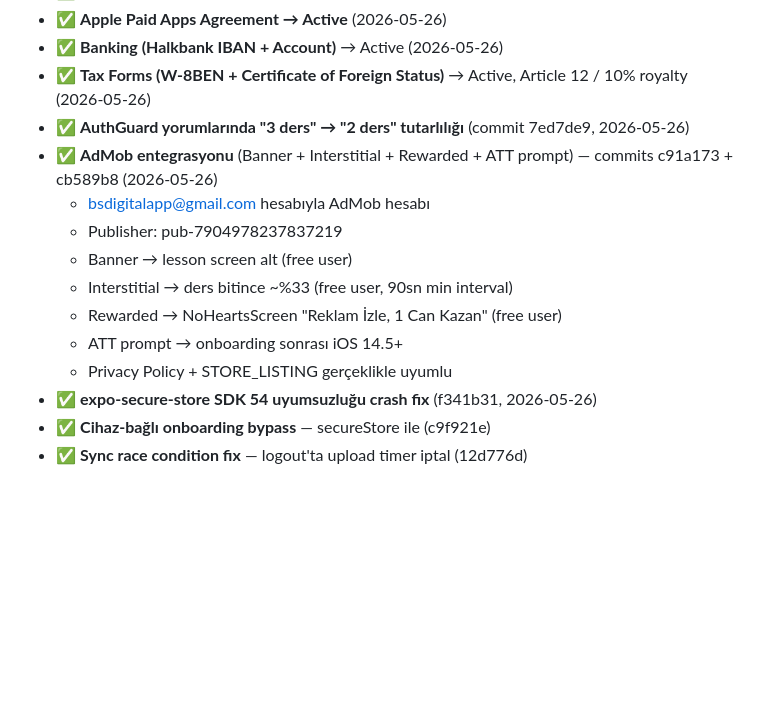
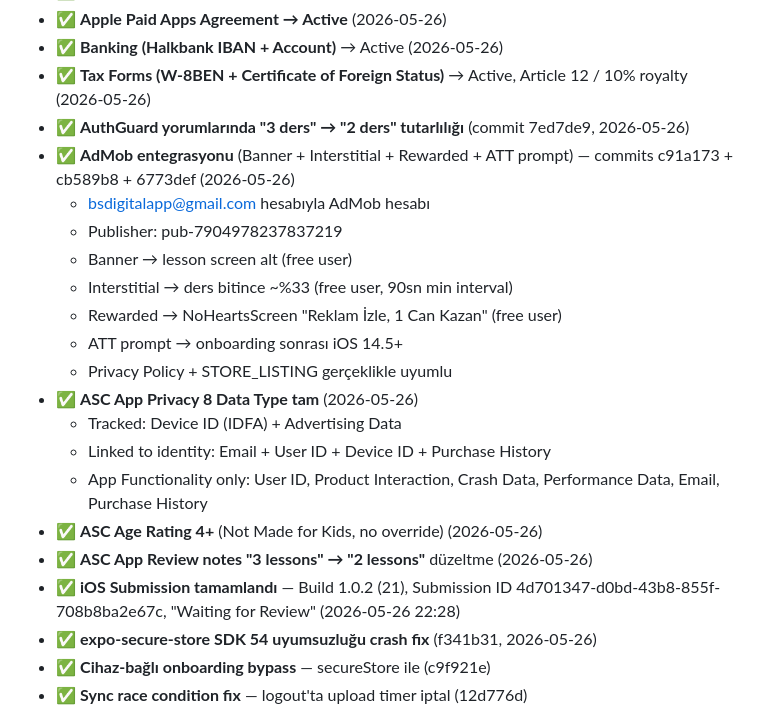
Before and after one commit to samettrm/Vogel, a Markdown page: TODO.md, the part around one of its changes. Rendered like a GitHub page; blank space fills up the shorter version.

```diff
--- a/TODO.md
+++ b/TODO.md
@@ -158,7 +142,7 @@ Format: `- [ ] başlık` + altta gerekirse `**Why:**` / **referans dosya** / ris
 - ✅ **Banking (Halkbank IBAN + Account)** → Active (2026-05-26)
 - ✅ **Tax Forms (W-8BEN + Certificate of Foreign Status)** → Active, Article 12 / 10% royalty (2026-05-26)
 - ✅ **AuthGuard yorumlarında "3 ders" → "2 ders" tutarlılığı** (commit 7ed7de9, 2026-05-26)
-- ✅ **AdMob entegrasyonu** (Banner + Interstitial + Rewarded + ATT prompt) — commits c91a173 + cb589b8 (2026-05-26)
+- ✅ **AdMob entegrasyonu** (Banner + Interstitial + Rewarded + ATT prompt) — commits c91a173 + cb589b8 + 6773def (2026-05-26)
   - bsdigitalapp@gmail.com hesabıyla AdMob hesabı
   - Publisher: pub-7904978237837219
   - Banner → lesson screen alt (free user)
@@ -166,6 +150,13 @@ Format: `- [ ] başlık` + altta gerekirse `**Why:**` / **referans dosya** / ris
   - Rewarded → NoHeartsScreen "Reklam İzle, 1 Can Kazan" (free user)
   - ATT prompt → onboarding sonrası iOS 14.5+
   - Privacy Policy + STORE_LISTING gerçeklikle uyumlu
+- ✅ **ASC App Privacy 8 Data Type tam** (2026-05-26)
+  - Tracked: Device ID (IDFA) + Advertising Data
+  - Linked to identity: Email + User ID + Device ID + Purchase History
+  - App Functionality only: User ID, Product Interaction, Crash Data, Performance Data, Email, Purchase History
+- ✅ **ASC Age Rating 4+** (Not Made for Kids, no override) (2026-05-26)
+- ✅ **ASC App Review notes "3 lessons" → "2 lessons"** düzeltme (2026-05-26)
+- ✅ **iOS Submission tamamlandı** — Build 1.0.2 (21), Submission ID 4d701347-d0bd-43b8-855f-708b8ba2e67c, "Waiting for Review" (2026-05-26 22:28)
 - ✅ **expo-secure-store SDK 54 uyumsuzluğu crash fix** (f341b31, 2026-05-26)
 - ✅ **Cihaz-bağlı onboarding bypass** — secureStore ile (c9f921e)
 - ✅ **Sync race condition fix** — logout'ta upload timer iptal (12d776d)
```
Also changed, not shown: other parts of TODO.md (+15 -31 lines).
